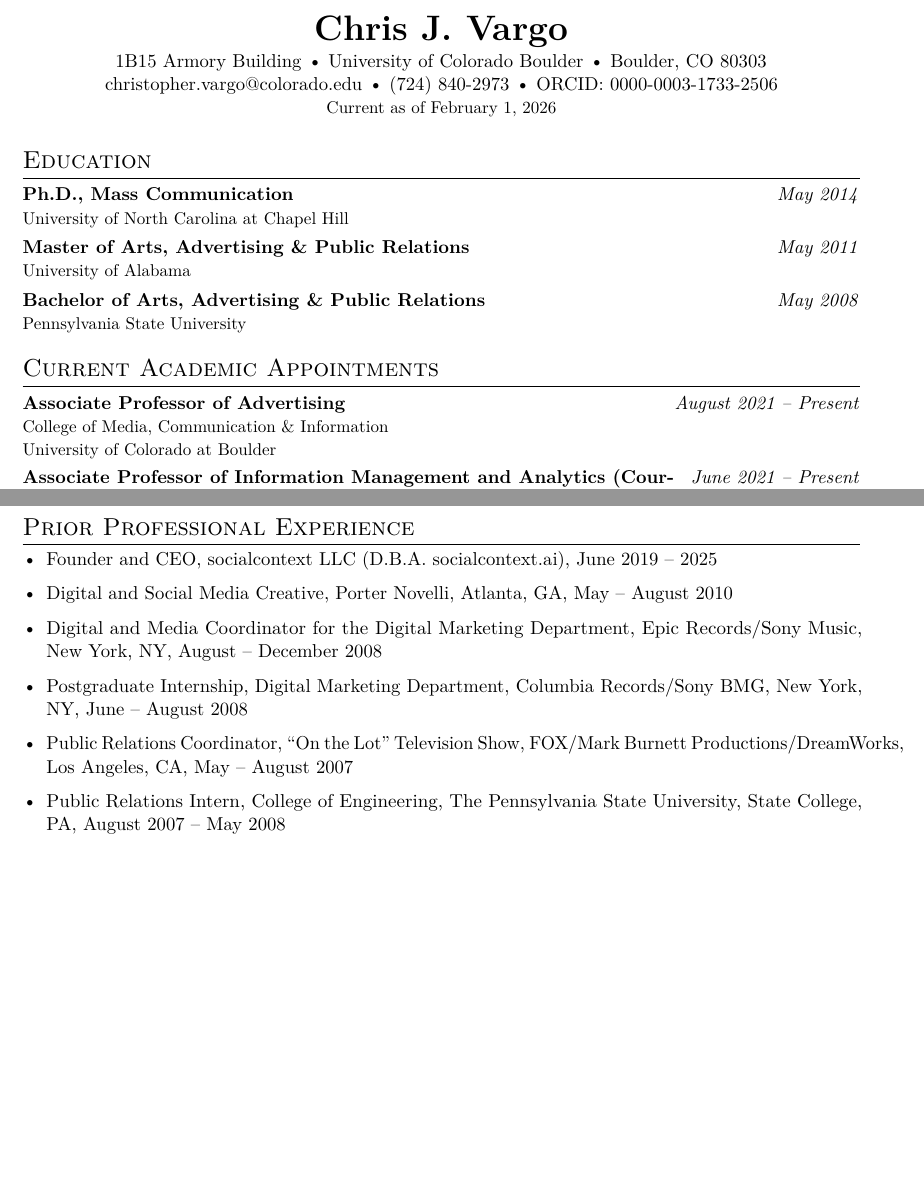
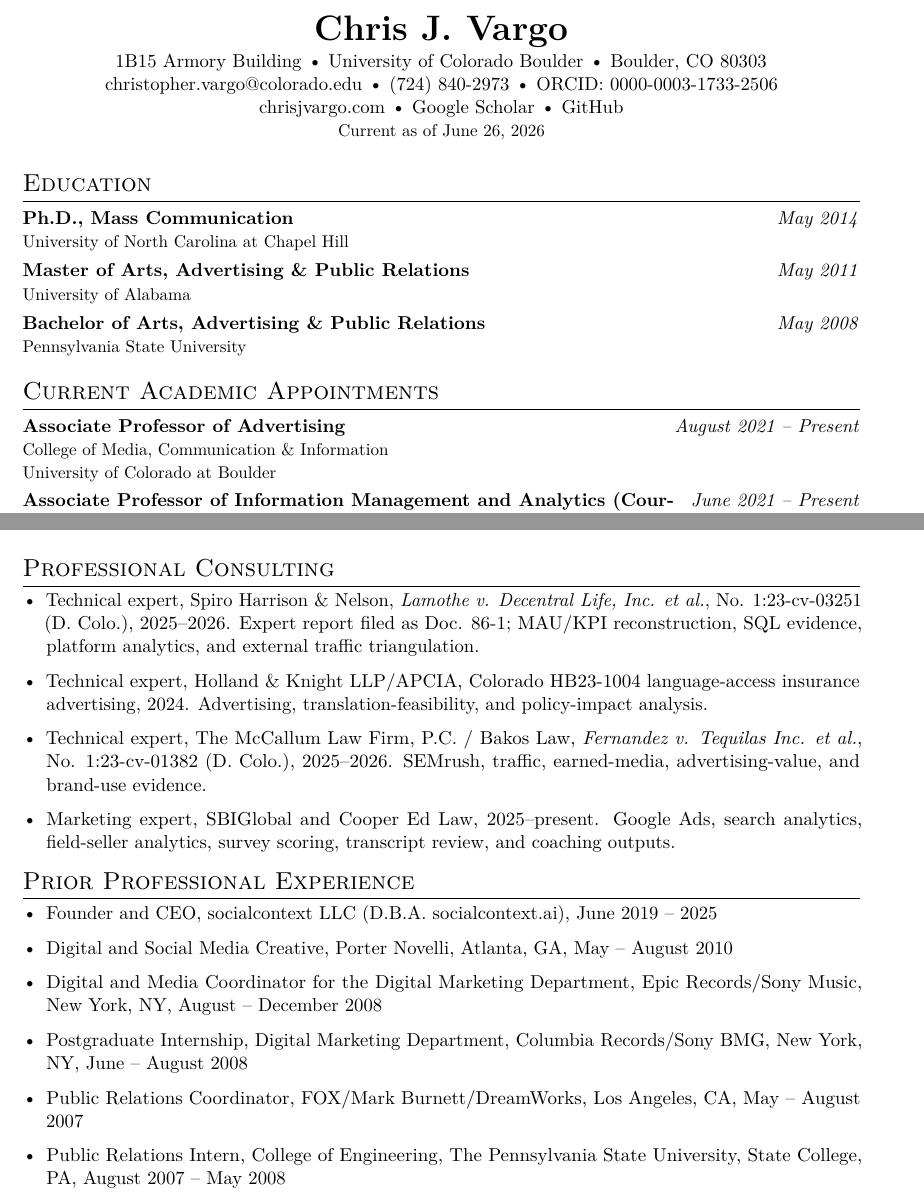
Before and after one commit to chrisjvargo/chrisjvargo.github.io, a LaTeX CV (cv/Vargo_CV.tex): two parts of pages 1 and 13 of 13, joined at a grey line, cut so that both start at the same text, the shorter picture padded with empty space. Compiled offline with pdfLaTeX.

Commit message:
Add public consulting verification links to CV

```diff
--- a/cv/Vargo_CV.tex
+++ b/cv/Vargo_CV.tex
@@ -52,8 +52,9 @@
 \begin{center}
 {\huge \textbf{Chris J. Vargo}}\\[2pt]
 1B15 Armory Building \textbullet{} University of Colorado Boulder \textbullet{} Boulder, CO 80303\\
-\href{mailto:christopher.vargo@colorado.edu}{christopher.vargo@colorado.edu} \textbullet{} (724) 840-2973 \textbullet{} ORCID: 0000-0003-1733-2506\\
-{\small Current as of February 1, 2026}
+\href{mailto:christopher.vargo@colorado.edu}{christopher.vargo@colorado.edu} \textbullet{} (724) 840-2973 \textbullet{} \href{https://orcid.org/0000-0003-1733-2506}{ORCID: 0000-0003-1733-2506}\\
+\href{https://chrisjvargo.com}{chrisjvargo.com} \textbullet{} \href{https://scholar.google.com/citations?hl=en\&user=LTnXrjYAAAAJ}{Google Scholar} \textbullet{} \href{https://github.com/chrisjvargo}{GitHub}\\
+{\small Current as of June 26, 2026}
 \end{center}
 \vspace{-0.3em}
 
@@ -62,6 +63,5 @@
 \cventry{Master of Arts, Advertising \& Public Relations}{May 2011}{University of Alabama}
 \cventry{Bachelor of Arts, Advertising \& Public Relations}{May 2008}{Pennsylvania State University}
 \section{Current Academic Appointments}
-\cventry{Associate Professor of Advertising}{August 2021 -- Present}{College of Media, Communication \& Information \\ University of Colorado at Boulder}
-\cventry{Associate Professor of Information Management and Analytics (Courtesy)}{June 2021 -- Present}{Leeds School of Business \\ University of Colorado at Boulder}
-\cventry{Graduate Faculty Member and Instructor}{January 2022 -- Present}{Master of Science in Data Science \\ University of Colorado at Boulder}
+\cventry{\href{https://www.colorado.edu/cmdi/people/advertising-public-relations-and-media-design/chris-vargo}{Associate Professor of Advertising}}{August 2021 -- Present}{College of Media, Communication \& Information \\ University of Colorado at Boulder}
+\cventry{\href{https://www.colorado.edu/business/leeds-directory/faculty/chris-vargo}{Associate Professor of Information Management and Analytics (Courtesy)}}{June 2021 -- Present}{Leeds School of Business \\ University of Colorado at Boulder}
@@ -367,13 +368,20 @@
 \end{itemize}
 \end{multicols}
 }
+\section{Professional Consulting}
+\begin{itemize}
+\item Technical expert, Spiro Harrison \& Nelson, \href{https://www.pacermonitor.com/public/case/51642743/Lamothe_v_Decentral_Life,_Inc_et_al}{\textit{Lamothe v. Decentral Life, Inc. et al.}}, No. 1:23-cv-03251 (D. Colo.), 2025--2026. Expert report filed as Doc. 86-1; MAU/KPI reconstruction, SQL evidence, platform analytics, and external traffic triangulation.
+\item Technical expert, Holland \& Knight LLP/APCIA, \href{https://leg.colorado.gov/bills/hb23-1004}{Colorado HB23-1004 language-access insurance advertising}, 2024. Advertising, translation-feasibility, and policy-impact analysis.
+\item Technical expert, The McCallum Law Firm, P.C. / Bakos Law, \href{https://www.pacermonitor.com/public/case/49071033/Fernandez_v_Tequilas_Inc_et_al}{\textit{Fernandez v. Tequilas Inc. et al.}}, No. 1:23-cv-01382 (D. Colo.), 2025--2026. SEMrush, traffic, earned-media, advertising-value, and brand-use evidence.
+\item Marketing expert, SBIGlobal and Cooper Ed Law, 2025--present. Google Ads, search analytics, field-seller analytics, survey scoring, transcript review, and coaching outputs.
+\end{itemize}
 \section{Prior Professional Experience}
 \begin{itemize}
-\item Founder and CEO, socialcontext LLC (D.B.A. socialcontext.ai), June 2019 -- 2025
+\item Founder and CEO, \href{https://socialcontext.ai/our-team/}{socialcontext LLC (D.B.A. socialcontext.ai)}, June 2019 -- 2025
 \item Digital and Social Media Creative, Porter Novelli, Atlanta, GA, May -- August 2010
 \item Digital and Media Coordinator for the Digital Marketing Department, Epic Records/Sony Music, New York, NY, August -- December 2008
 \item Postgraduate Internship, Digital Marketing Department, Columbia Records/Sony BMG, New York, NY, June -- August 2008
-\item Public Relations Coordinator, ``On the Lot'' Television Show, FOX/Mark Burnett Productions/DreamWorks, Los Angeles, CA, May -- August 2007
+\item Public Relations Coordinator, FOX/Mark Burnett/DreamWorks, Los Angeles, CA, May -- August 2007
 \item Public Relations Intern, College of Engineering, The Pennsylvania State University, State College, PA, August 2007 -- May 2008
 \end{itemize}
 
```
Also changed, not shown: cv/Vargo_CV.pdf, cv/Vargo_CV.tex (5 more changed lines).
